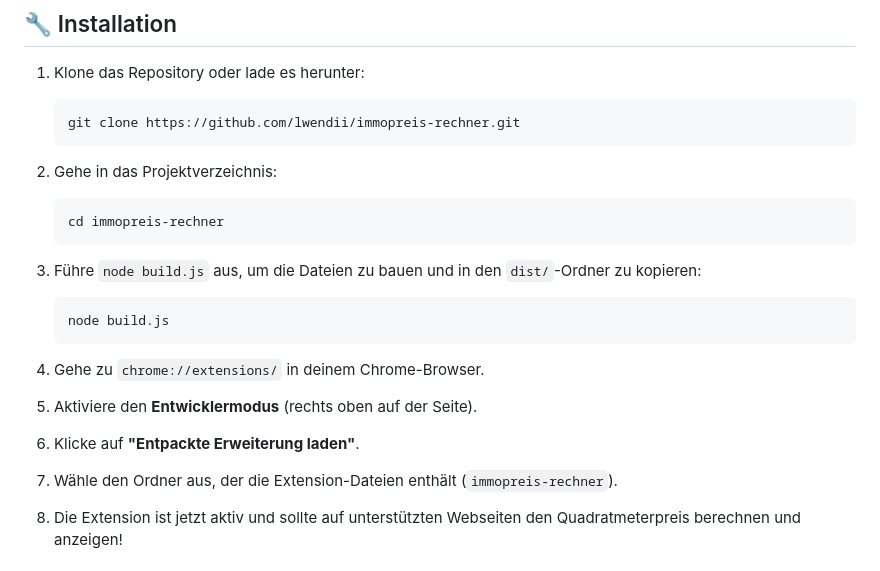
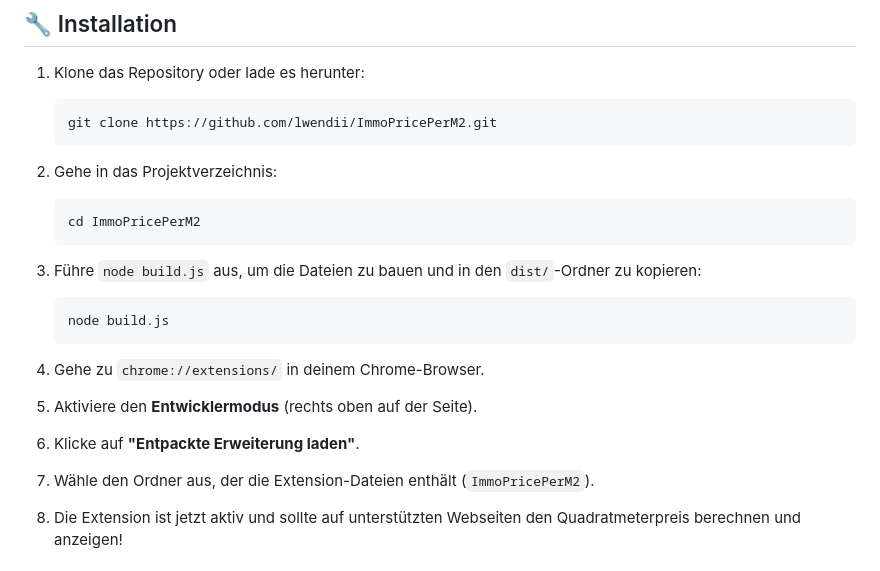
Before and after one commit to lwendii/immopreis-rechner, a Markdown page: readme.md, the part around the change. Rendered like a GitHub page.

````diff
--- a/readme.md
+++ b/readme.md
@@ -18,13 +18,13 @@ Diese Chrome Extension berechnet den **Preis pro Quadratmeter** (€/m²) auf Im
 1. Klone das Repository oder lade es herunter:
 
    ```bash
-   git clone https://github.com/lwendii/immopreis-rechner.git
+   git clone https://github.com/lwendii/ImmoPricePerM2.git
    ```
 
 2. Gehe in das Projektverzeichnis:
 
    ```bash
-   cd immopreis-rechner
+   cd ImmoPricePerM2
    ```
 
 3. Führe `node build.js` aus, um die Dateien zu bauen und in den `dist/`-Ordner zu kopieren:
@@ -39,7 +39,7 @@ Diese Chrome Extension berechnet den **Preis pro Quadratmeter** (€/m²) auf Im
 
 6. Klicke auf **"Entpackte Erweiterung laden"**.
 
-7. Wähle den Ordner aus, der die Extension-Dateien enthält (`immopreis-rechner`).
+7. Wähle den Ordner aus, der die Extension-Dateien enthält (`ImmoPricePerM2`).
 
 8. Die Extension ist jetzt aktiv und sollte auf unterstützten Webseiten den Quadratmeterpreis berechnen und anzeigen!
 
````
